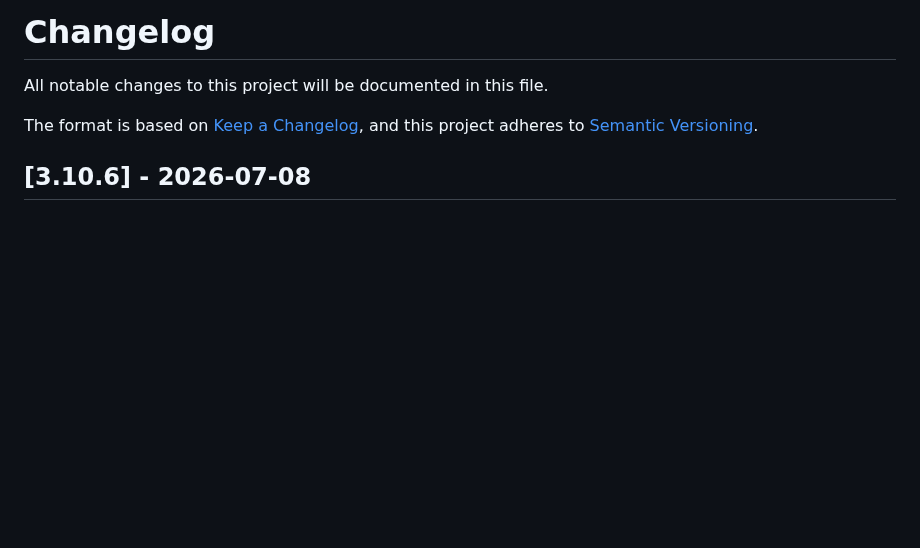
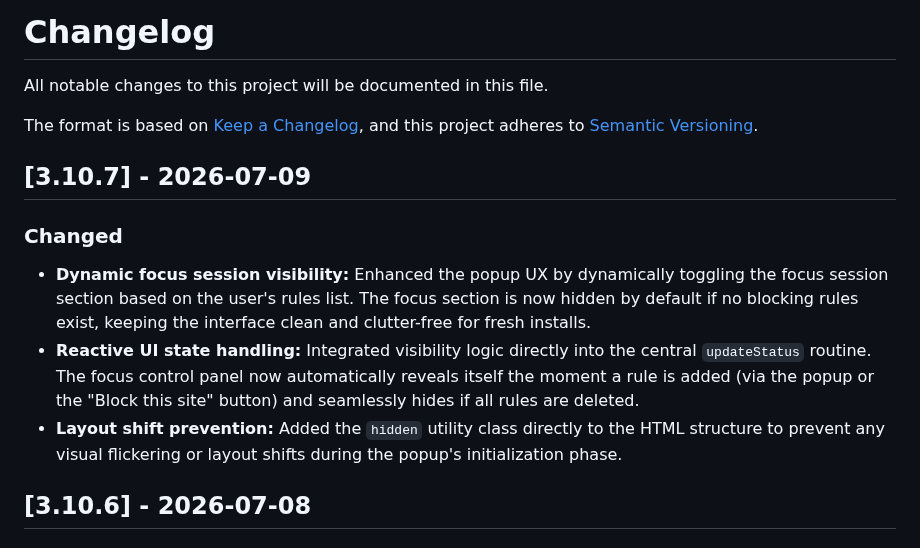
Before and after one commit to MarkAlexI/blockSiteFirefox, a Markdown page: CHANGELOG.md, the part around the change. GitHub-like rendering; blank space fills up the shorter version.

```diff
--- a/CHANGELOG.md
+++ b/CHANGELOG.md
@@ -4,6 +4,12 @@ All notable changes to this project will be documented in this file.
 
 The format is based on [Keep a Changelog](https://keepachangelog.com/en/1.0.0/),
 and this project adheres to [Semantic Versioning](https://semver.org/spec/v2.0.0.html).
+
+## [3.10.7] - 2026-07-09
+### Changed
+- **Dynamic focus session visibility:** Enhanced the popup UX by dynamically toggling the focus session section based on the user's rules list. The focus section is now hidden by default if no blocking rules exist, keeping the interface clean and clutter-free for fresh installs.
+- **Reactive UI state handling:** Integrated visibility logic directly into the central `updateStatus` routine. The focus control panel now automatically reveals itself the moment a rule is added (via the popup or the "Block this site" button) and seamlessly hides if all rules are deleted.
+- **Layout shift prevention:** Added the `hidden` utility class directly to the HTML structure to prevent any visual flickering or layout shifts during the popup's initialization phase.
 
 ## [3.10.6] - 2026-07-08
 ### Changed
```
Also changed, not shown: README.md (+6 -4 lines), images/blocker.png, 3 other files.
